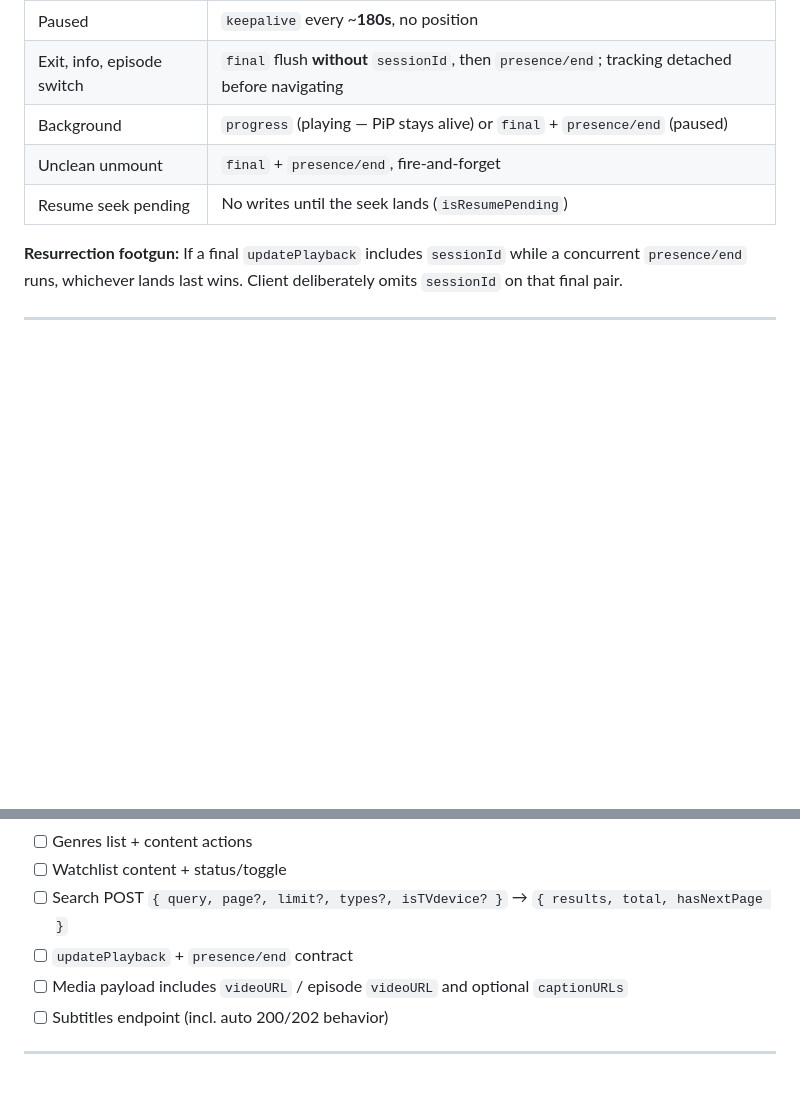
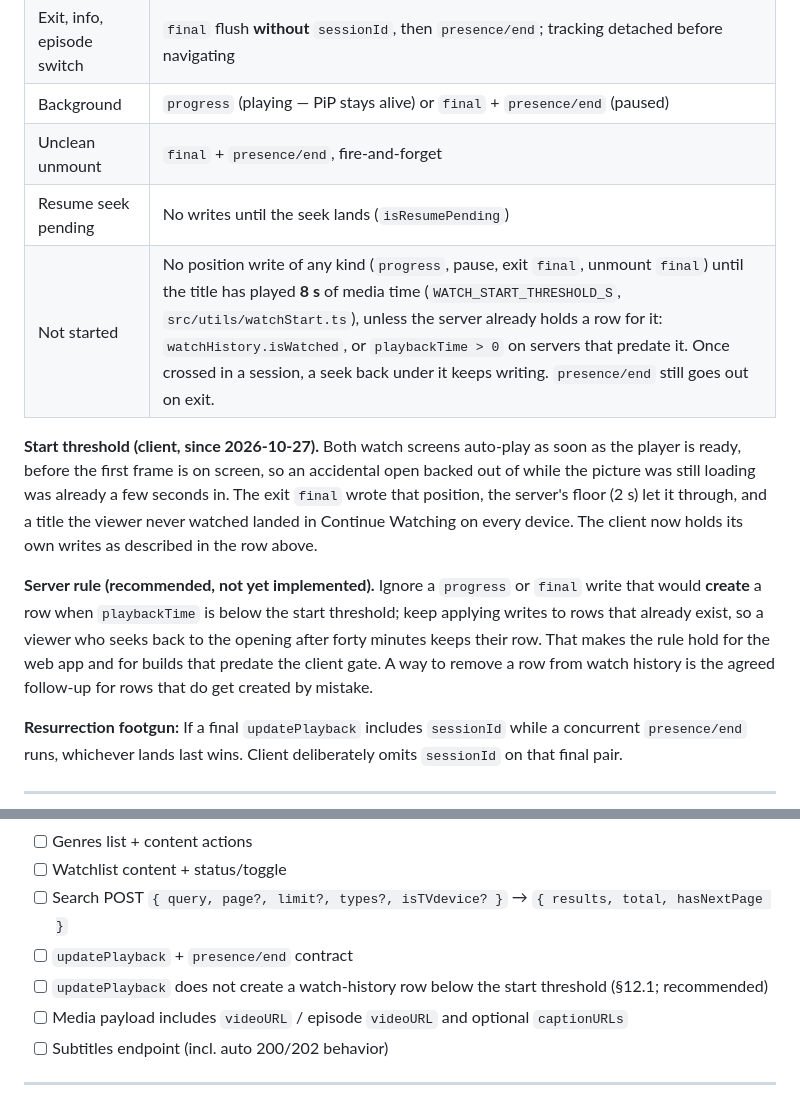
Before and after one commit to Apezdr/nextjs-stream-tv-mobile, a Markdown page: docs/frontend-api-contract.md, 2 parts joined by grey strips. Drawn GitHub-style; blank space fills up the shorter version.

Commit message:
docs(api): record the 8 s watch-start threshold and the recommended server rule in §12.1

```diff
--- a/docs/frontend-api-contract.md
+++ b/docs/frontend-api-contract.md
@@ -1107,6 +1107,11 @@ backdropUrl: item.backdrop
 | Background | `progress` (playing — PiP stays alive) or `final` + `presence/end` (paused) |
 | Unclean unmount | `final` + `presence/end`, fire-and-forget |
 | Resume seek pending | No writes until the seek lands (`isResumePending`) |
+| Not started | No position write of any kind (`progress`, pause, exit `final`, unmount `final`) until the title has played **8 s** of media time (`WATCH_START_THRESHOLD_S`, `src/utils/watchStart.ts`), unless the server already holds a row for it: `watchHistory.isWatched`, or `playbackTime > 0` on servers that predate it. Once crossed in a session, a seek back under it keeps writing. `presence/end` still goes out on exit. |
+
+**Start threshold (client, since 2026-10-27).** Both watch screens auto-play as soon as the player is ready, before the first frame is on screen, so an accidental open backed out of while the picture was still loading was already a few seconds in. The exit `final` wrote that position, the server's floor (2 s) let it through, and a title the viewer never watched landed in Continue Watching on every device. The client now holds its own writes as described in the row above.
+
+**Server rule (recommended, not yet implemented).** Ignore a `progress` or `final` write that would **create** a row when `playbackTime` is below the start threshold; keep applying writes to rows that already exist, so a viewer who seeks back to the opening after forty minutes keeps their row. That makes the rule hold for the web app and for builds that predate the client gate. A way to remove a row from watch history is the agreed follow-up for rows that do get created by mistake.
 
 **Resurrection footgun:** If a final `updatePlayback` includes `sessionId` while a concurrent `presence/end` runs, whichever lands last wins. Client deliberately omits `sessionId` on that final pair.
 
@@ -1554,6 +1559,7 @@ Document these so backend changes don’t “fix” the app unexpectedly.
 - [ ] Watchlist content + status/toggle
 - [ ] Search POST `{ query, page?, limit?, types?, isTVdevice? }` → `{ results, total, hasNextPage }`
 - [ ] `updatePlayback` + `presence/end` contract
+- [ ] `updatePlayback` does not create a watch-history row below the start threshold (§12.1; recommended)
 - [ ] Media payload includes `videoURL` / episode `videoURL` and optional `captionURLs`
 - [ ] Subtitles endpoint (incl. auto 200/202 behavior)
 
```
